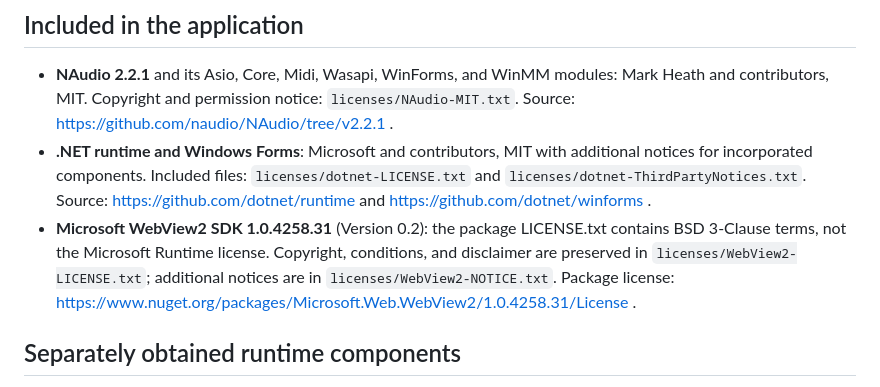
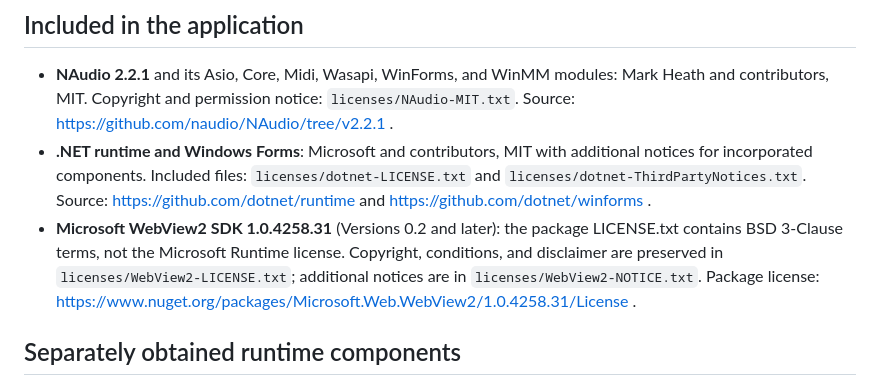
Before and after one commit to BE0X01/b01-recorder, a Markdown page: THIRD-PARTY-NOTICES.md, the part around the change. Drawn GitHub-style.

```diff
--- a/THIRD-PARTY-NOTICES.md
+++ b/THIRD-PARTY-NOTICES.md
@@ -6,7 +6,7 @@ B01 Recorder source is licensed under [MIT](LICENSE). The application is free to
 
 - **NAudio 2.2.1** and its Asio, Core, Midi, Wasapi, WinForms, and WinMM modules: Mark Heath and contributors, MIT. Copyright and permission notice: `licenses/NAudio-MIT.txt`. Source: https://github.com/naudio/NAudio/tree/v2.2.1 .
 - **.NET runtime and Windows Forms**: Microsoft and contributors, MIT with additional notices for incorporated components. Included files: `licenses/dotnet-LICENSE.txt` and `licenses/dotnet-ThirdPartyNotices.txt`. Source: https://github.com/dotnet/runtime and https://github.com/dotnet/winforms .
-- **Microsoft WebView2 SDK 1.0.4258.31** (Version 0.2): the package LICENSE.txt contains BSD 3-Clause terms, not the Microsoft Runtime license. Copyright, conditions, and disclaimer are preserved in `licenses/WebView2-LICENSE.txt`; additional notices are in `licenses/WebView2-NOTICE.txt`. Package license: https://www.nuget.org/packages/Microsoft.Web.WebView2/1.0.4258.31/License .
+- **Microsoft WebView2 SDK 1.0.4258.31** (Versions 0.2 and later): the package LICENSE.txt contains BSD 3-Clause terms, not the Microsoft Runtime license. Copyright, conditions, and disclaimer are preserved in `licenses/WebView2-LICENSE.txt`; additional notices are in `licenses/WebView2-NOTICE.txt`. Package license: https://www.nuget.org/packages/Microsoft.Web.WebView2/1.0.4258.31/License .
 
 ## Separately obtained runtime components
 
```
Also changed, not shown: README.md (+8 -3 lines), docs/distribution-review.md (+7 -0 lines), docs/releases/v0.3.md (added, +25 -0 lines), docs/images/preview.png, 10 other files.
